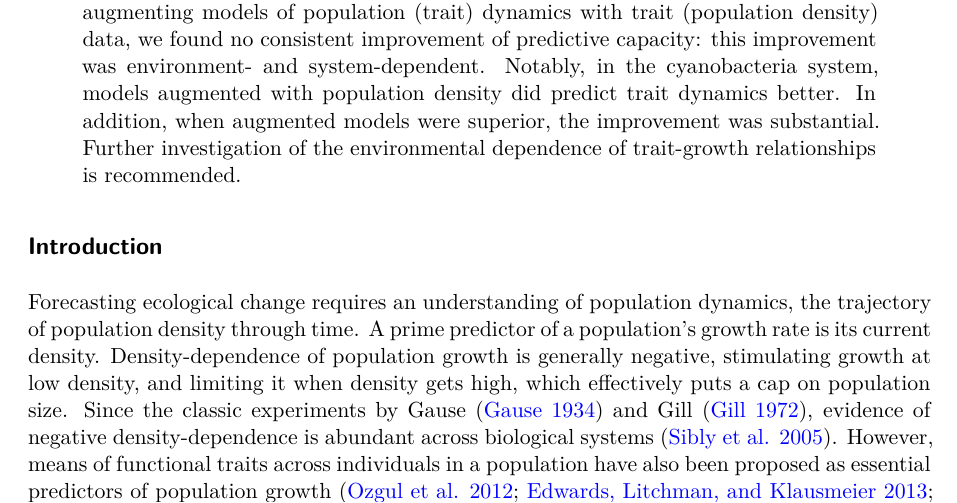
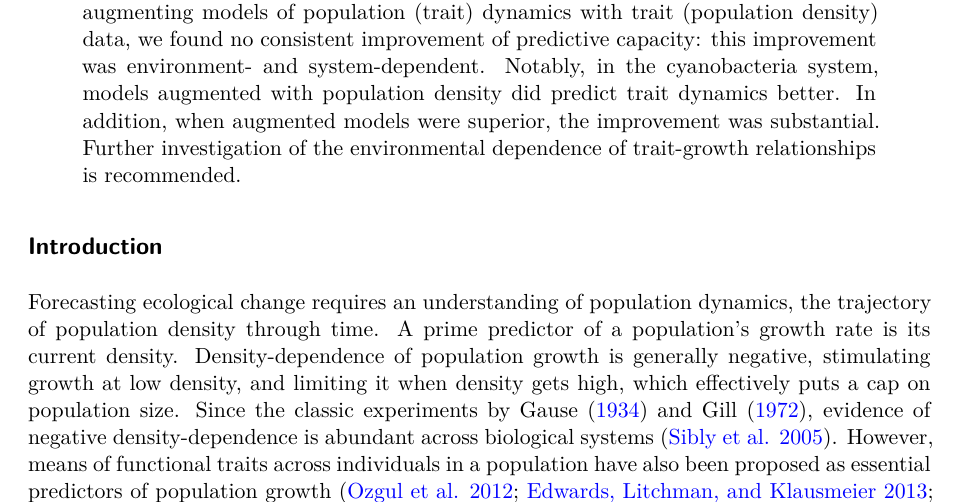
Before and after one commit to nonsciencemark/data-analysis-experiments, a Quarto document (main.qmd): part of page 1 of 11, cut so that both start at the same text. Rendered offline with R 4.5, knitr and Pandoc in place of Quarto, then LaTeX, with nearby package versions.

Commit message:
bad refs

```diff
--- a/main.qmd
+++ b/main.qmd
@@ -20,7 +20,7 @@ title: "Environment- and system-specific interactions between traits and populat
 
 ## Introduction {#sec-DAE_introduction}
 
-Forecasting ecological change requires an understanding of population dynamics, the trajectory of population density through time. A prime predictor of a population's growth rate is its current density. Density-dependence of population growth is generally negative, stimulating growth at low density, and limiting it when density gets high, which effectively puts a cap on population size. Since the classic experiments by Gause [@Gause1934] and Gill [@Gill1972], evidence of negative density-dependence is abundant across biological systems [@Sibly2005]. However, means of functional traits across individuals in a population have also been proposed as essential predictors of population growth [@Ozgul2012; @Edwards2013; @Perez-Ramos2019; @Litchman2008; @Violle2007].
+Forecasting ecological change requires an understanding of population dynamics, the trajectory of population density through time. A prime predictor of a population's growth rate is its current density. Density-dependence of population growth is generally negative, stimulating growth at low density, and limiting it when density gets high, which effectively puts a cap on population size. Since the classic experiments by @Gause1934 and @Gill1972, evidence of negative density-dependence is abundant across biological systems [@Sibly2005]. However, means of functional traits across individuals in a population have also been proposed as essential predictors of population growth [@Ozgul2012; @Edwards2013; @Perez-Ramos2019; @Litchman2008; @Violle2007].
 
 One challenge when using traits to predict population dynamics is that traits are not static but dynamic. Rapid trait change is widespread [@Ellner2011] and, while trait change caused by environmental change is arguably studied more often [@Grainger2021], traits can also change as a result of population density [@Gibert2022]. This can happen when population density is strongly-connected to demographic descriptors (e.g. size structure) [@Gillooly2001; @Brown2004; @DeLong2015; @Wieczynski2021]. In addition, the trait value itself can be expected to determine trait change, too. This becomes clear when considering body size, often used as a master trait predicting population dynamics [@Litchman2008]. Energetic and physiological costs associated with body size limit an individual's growth [@Frank2009; @Schmidt-Nielsen1984; @Haldane1926] in much the same way as population size limits population growth. Two candidate predictors of trait change therefore stand out: population density and the trait value itself. Both population growth and trait change therefore represent a dynamical system of coupled variables. This coupling can create feedbacks, and is therefore important to unravel if we are to predict the fate of populations subject to perturbations. One way to formalize this interdependence of population and trait dynamics is as follows [@Patel2018]:
 
```
